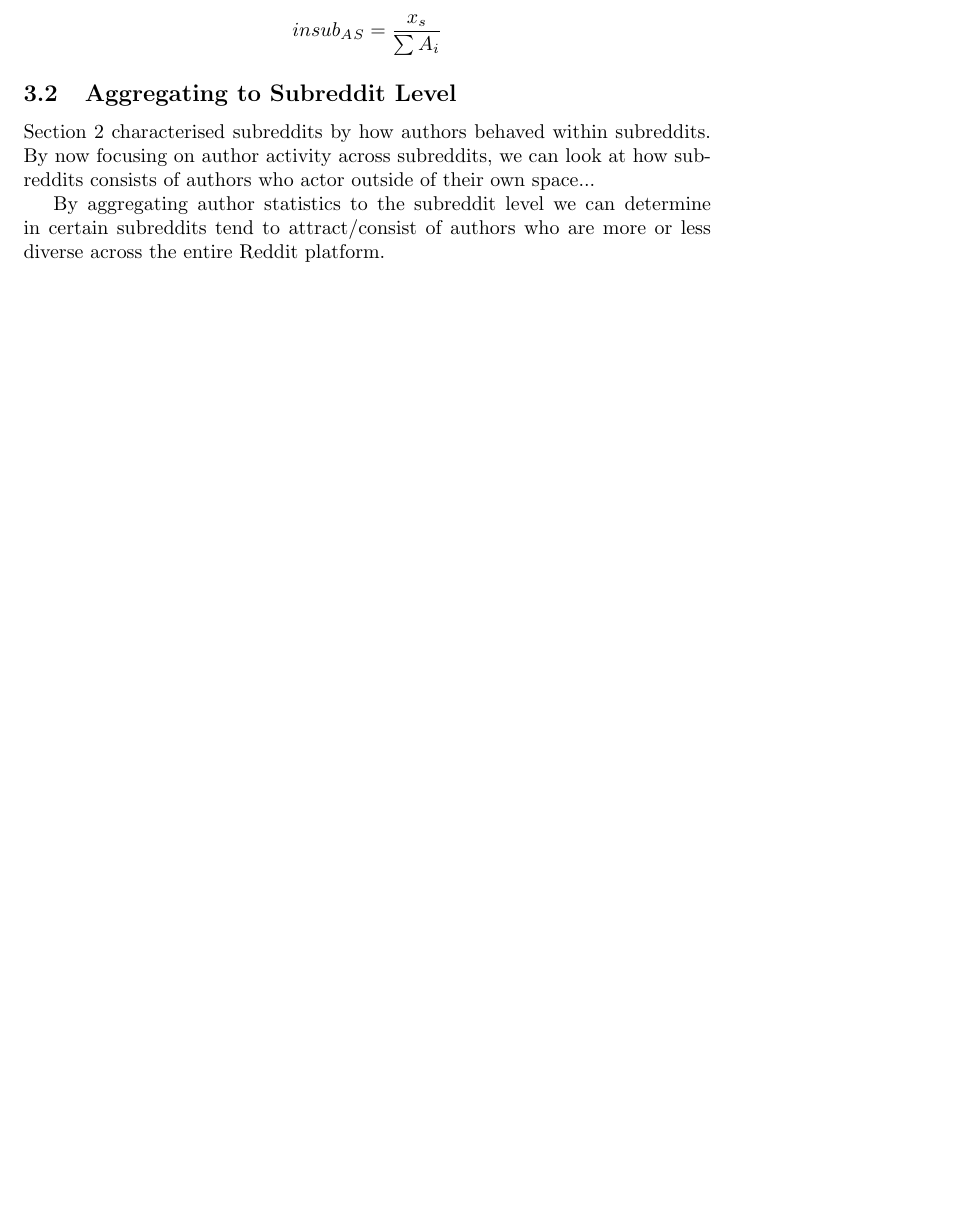
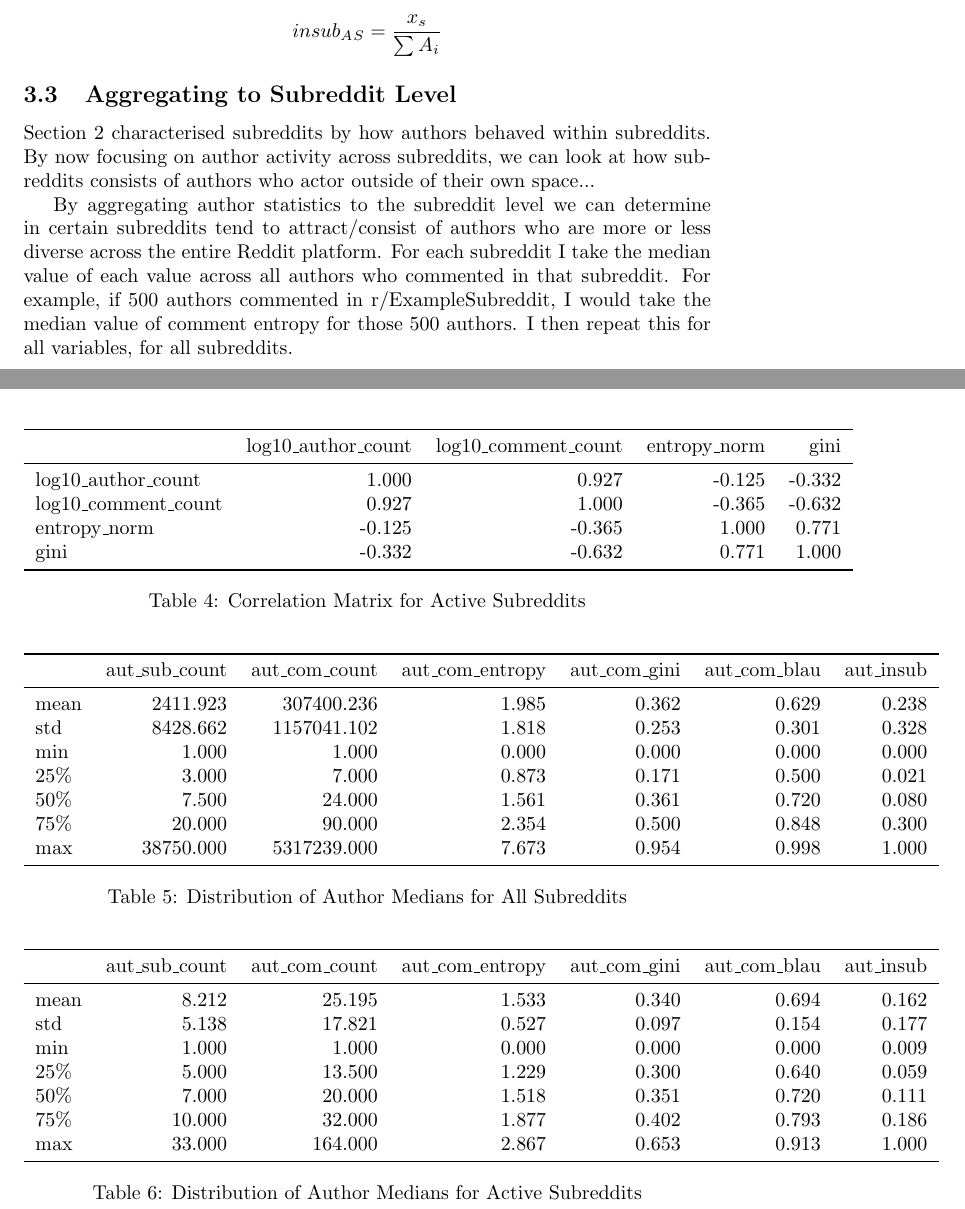
Before and after one commit to ellamguest/phd-part1-analysis, a LaTeX document (latex/main.tex): part of page 6 of 9 before the commit and two parts of pages 6 and 8 of 10 after it, the two joined at a grey line, cut so that both start at the same text, the shorter picture padded with empty space. Compiled offline with pdfLaTeX.

Commit message:
Updates from Overleaf

```diff
--- a/latex/main.tex
+++ b/latex/main.tex
@@ -155,12 +155,14 @@ Again focusing on active subreddits - what are the stats for these values of the
 I also calculate the author in-subreddit ratio for each author, for each subreddit they commented in.
 For author $A$ and subreddit $S$, if $x_S$ is the number of comments $A$ made in $S$ and $\sum A_i$ is the number of comments $A$ made across all subreddits, the author in-subreddit ratio is:
 
-$$insub_A_S = \frac{x_s}{\sum A_i}$$
+$$insub_A{}_S = \frac{x_s}{\sum A_i}$$
 
 \subsection{Aggregating to Subreddit Level}
 Section \ref{1.1} characterised subreddits by how authors behaved within subreddits. By now focusing on author activity across subreddits, we can look at how subreddits consists of authors who actor outside of their own space...
 
-By aggregating author statistics to the subreddit level we can determine in certain subreddits tend to attract/consist of authors who are more or less diverse across the entire Reddit platform.
+By aggregating author statistics to the subreddit level we can determine in certain subreddits tend to attract/consist of authors who are more or less diverse across the entire Reddit platform. For each subreddit I take the median value of each value across all authors who commented in that subreddit. For example, if 500 authors commented in r/ExampleSubreddit, I would take the median value of comment entropy for those 500 authors. I then repeat this for all variables, for all subreddits.
+
+Table \ref{table/authors-medians:all} shows the results for all subreddits. Again the count values are highly skewed across subreddits. The lower 75\% of subreddits have an average author subreddit count of 20 or less, and an average author comment count of 90 or less. However the maximum values are 38,750 and 5,317,239 respectively. 4593 subreddits have these values because all were only commented in by {X - verify redditor, .... nope on wrong path, didn't remove deleted}
 
 
 
```
Also changed, not shown: latex/main.tex (6 more changed lines).
